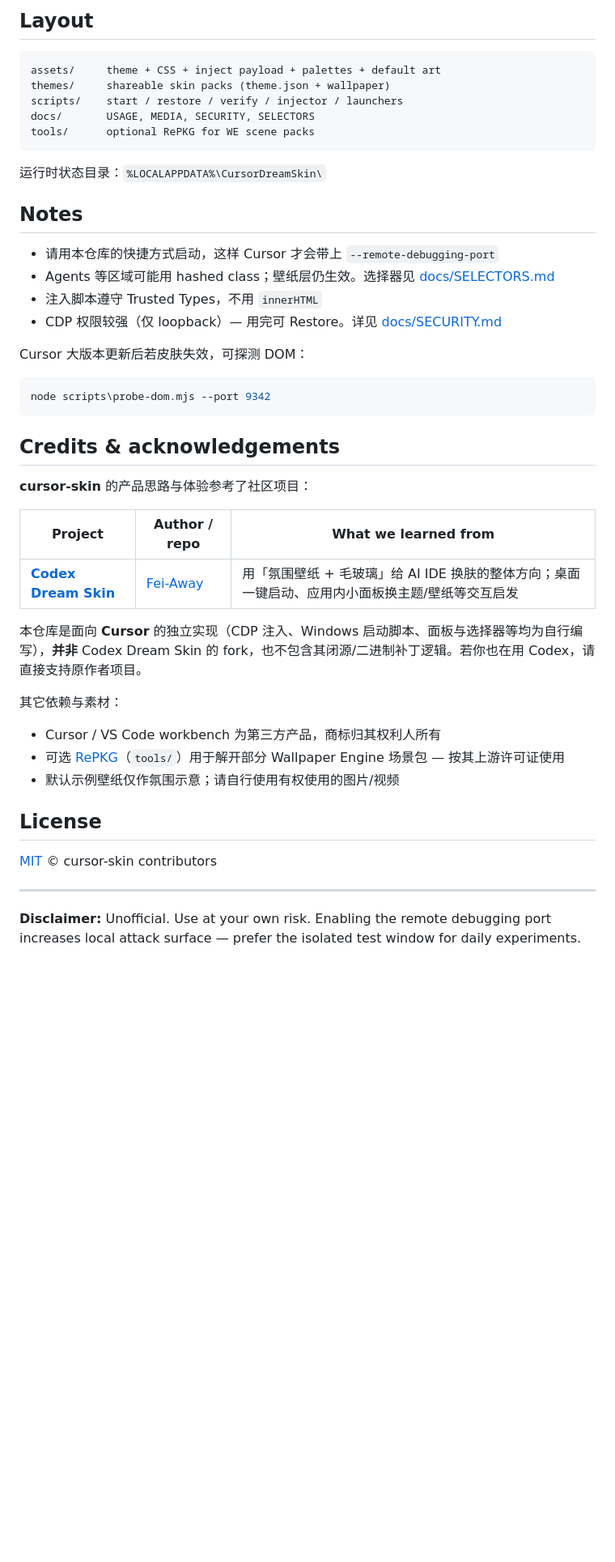
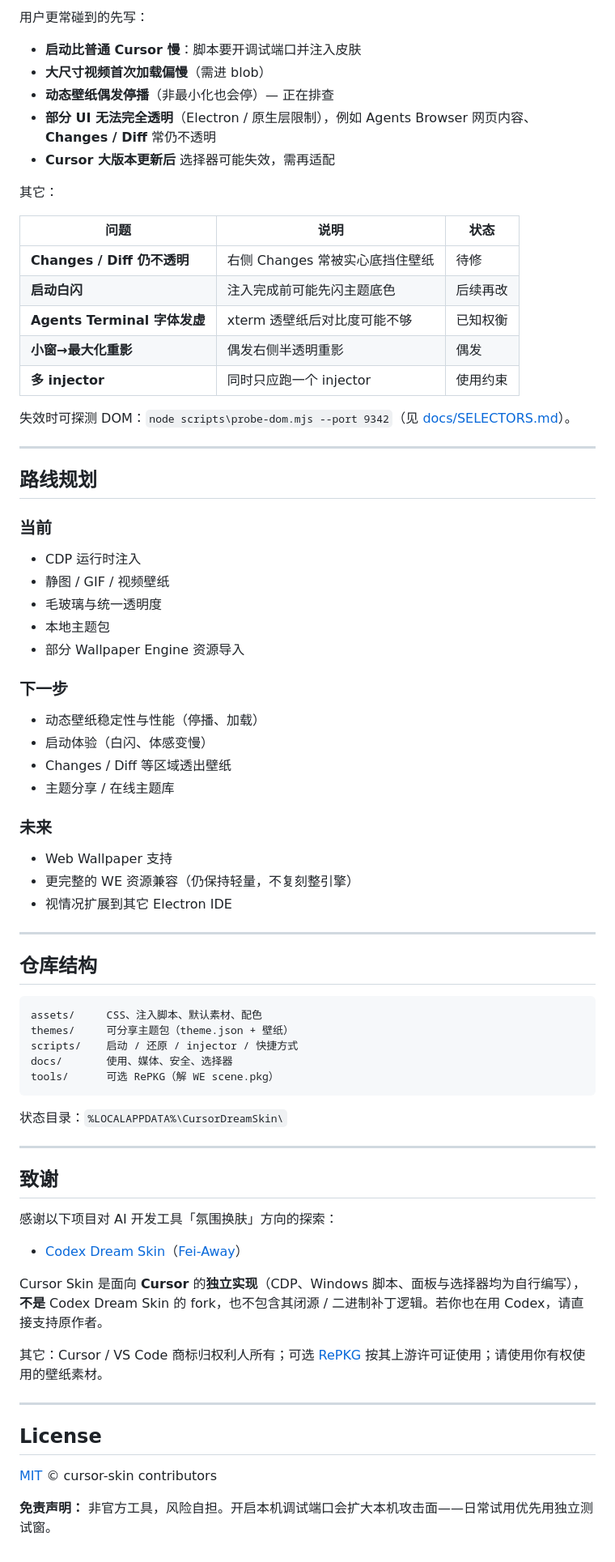
Before and after one commit to centerridache/cursor-skin, a Markdown page: README.md, the part around one of its changes. Shown at 81% size. Drawn GitHub-style; blank space fills up the shorter version.

Commit message:
Rewrite README as a Chinese skin-engine pitch with accurate limits.
Clarify launch slowness, WE partial support, and privacy-safe docs tone.

Co-authored-by: Cursor <cursoragent@cursor.com>

````diff
--- a/README.md
+++ b/README.md
@@ -98,49 +158,79 @@ powershell -NoProfile -File scripts\restore-dream-skin.ps1
 
-## Layout
+用户更常碰到的先写：
+
+- **启动比普通 Cursor 慢**：脚本要开调试端口并注入皮肤
+- **大尺寸视频首次加载偏慢**（需进 blob）
+- **动态壁纸偶发停播**（非最小化也会停）— 正在排查
+- **部分 UI 无法完全透明**（Electron / 原生层限制），例如 Agents Browser 网页内容、**Changes / Diff** 常仍不透明
+- **Cursor 大版本更新后** 选择器可能失效，需再适配
+
+其它：
+
+| 问题 | 说明 | 状态 |
+|------|------|------|
+| **Changes / Diff 仍不透明** | 右侧 Changes 常被实心底挡住壁纸 | 待修 |
+| **启动白闪** | 注入完成前可能先闪主题底色 | 后续再改 |
+| **Agents Terminal 字体发虚** | xterm 透壁纸后对比度可能不够 | 已知权衡 |
+| **小窗→最大化重影** | 偶发右侧半透明重影 | 偶发 |
+| **多 injector** | 同时只应跑一个 injector | 使用约束 |
+
+失效时可探测 DOM：`node scripts\probe-dom.mjs --port 9342`（见 [docs/SELECTORS.md](docs/SELECTORS.md)）。
+
+---
+
+## 路线规划
+
+### 当前
+
+- CDP 运行时注入
+- 静图 / GIF / 视频壁纸
+- 毛玻璃与统一透明度
+- 本地主题包
+- 部分 Wallpaper Engine 资源导入
+
+### 下一步
+
+- 动态壁纸稳定性与性能（停播、加载）
+- 启动体验（白闪、体感变慢）
+- Changes / Diff 等区域透出壁纸
+- 主题分享 / 在线主题库
+
+### 未来
+
+- Web Wallpaper 支持
+- 更完整的 WE 资源兼容（仍保持轻量，不复刻整引擎）
+- 视情况扩展到其它 Electron IDE
+
+---
+
+## 仓库结构
 
 ```text
-assets/     theme + CSS + inject payload + palettes + default art
-themes/     shareable skin packs (theme.json + wallpaper)
-scripts/    start / restore / verify / injector / launchers
-docs/       USAGE, MEDIA, SECURITY, SELECTORS
-tools/      optional RePKG for WE scene packs
+assets/     CSS、注入脚本、默认素材、配色
+themes/     可分享主题包（theme.json + 壁纸）
+scripts/    启动 / 还原 / injector / 快捷方式
+docs/       使用、媒体、安全、选择器
+tools/      可选 RePKG（解 WE scene.pkg）
 ```
 
-运行时状态目录：`%LOCALAPPDATA%\CursorDreamSkin\`
+状态目录：`%LOCALAPPDATA%\CursorDreamSkin\`
 
-## Notes
+---
 
-- 请用本仓库的快捷方式启动，这样 Cursor 才会带上 `--remote-debugging-port`
-- Agents 等区域可能用 hashed class；壁纸层仍生效。选择器见 [docs/SELECTORS.md](docs/SELECTORS.md)
-- 注入脚本遵守 Trusted Types，不用 `innerHTML`
-- CDP 权限较强（仅 loopback）— 用完可 Restore。详见 [docs/SECURITY.md](docs/SECURITY.md)
+## 致谢
 
-Cursor 大版本更新后若皮肤失效，可探测 DOM：
+感谢以下项目对 AI 开发工具「氛围换肤」方向的探索：
 
-```powershell
-node scripts\probe-dom.mjs --port 9342
-```
+- [Codex Dream Skin](https://github.com/Fei-Away/Codex-Dream-Skin)（[Fei-Away](https://github.com/Fei-Away)）
 
-## Credits & acknowledgements
+Cursor Skin 是面向 **Cursor** 的**独立实现**（CDP、Windows 脚本、面板与选择器均为自行编写），**不是** Codex Dream Skin 的 fork，也不包含其闭源 / 二进制补丁逻辑。若你也在用 Codex，请直接支持原作者。
 
-**cursor-skin** 的产品思路与体验参考了社区项目：
+其它：Cursor / VS Code 商标归权利人所有；可选 [RePKG](https://github.com/notscuffed/repkg) 按其上游许可证使用；请使用你有权使用的壁纸素材。
 
-| Project | Author / repo | What we learned from |
-|---------|---------------|----------------------|
-| **[Codex Dream Skin](https://github.com/Fei-Away/Codex-Dream-Skin)** | [Fei-Away](https://github.com/Fei-Away) | 用「氛围壁纸 + 毛玻璃」给 AI IDE 换肤的整体方向；桌面一键启动、应用内小面板换主题/壁纸等交互启发 |
-
-本仓库是面向 **Cursor** 的独立实现（CDP 注入、Windows 启动脚本、面板与选择器等均为自行编写），**并非** Codex Dream Skin 的 fork，也不包含其闭源/二进制补丁逻辑。若你也在用 Codex，请直接支持原作者项目。
-
-其它依赖与素材：
-
-- Cursor / VS Code workbench 为第三方产品，商标归其权利人所有
-- 可选 [RePKG](https://github.com/notscuffed/repkg)（`tools/`）用于解开部分 Wallpaper Engine 场景包 — 按其上游许可证使用
-- 默认示例壁纸仅作氛围示意；请自行使用有权使用的图片/视频
+---
 
 ## License
 
 [MIT](LICENSE) © cursor-skin contributors
 
----
-
-**Disclaimer:** Unofficial. Use at your own risk. Enabling the remote debugging port increases local attack surface — prefer the isolated test window for daily experiments.
+**免责声明：** 非官方工具，风险自担。开启本机调试端口会扩大本机攻击面——日常试用优先用独立测试窗。
````
Also changed, not shown: other parts of README.md (+126 -66 lines).
